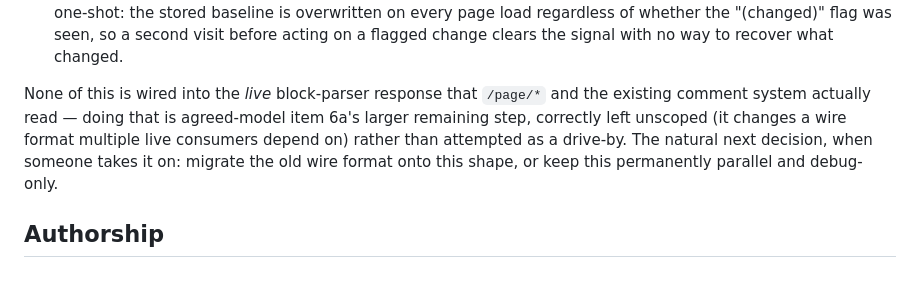
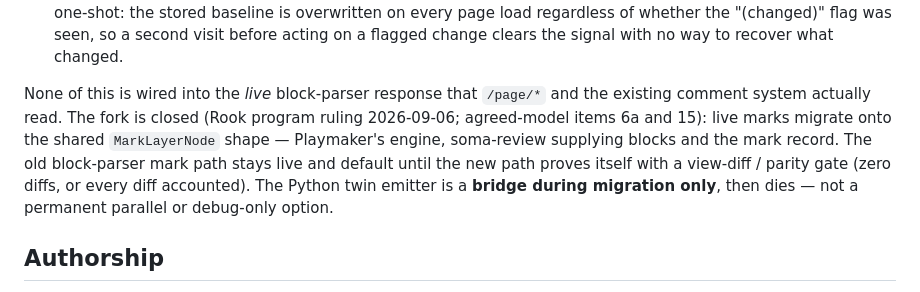
Before and after one commit to eldrgeek/soma-review, a Markdown page: CLAUDE.md, the part around the change. Drawn GitHub-style.

Commit message:
docs: close the mark-layer engine fork in CLAUDE.md (#1)
Rook program ruling 2026-09-06 / agreed-model 6a+15: migrate onto
MarkLayerNode; Python twin is a migration bridge only.

Co-authored-by: Cursor Agent <cursoragent@cursor.com>
Co-authored-by: Mike Wolf <eldrgeek@users.noreply.github.com>

```diff
--- a/CLAUDE.md
+++ b/CLAUDE.md
@@ -1248,10 +1248,12 @@ depends on it yet:
    flagged change clears the signal with no way to recover what changed.
 
 None of this is wired into the *live* block-parser response that `/page/*` and the existing
-comment system actually read — doing that is agreed-model item 6a's larger remaining step,
-correctly left unscoped (it changes a wire format multiple live consumers depend on) rather than
-attempted as a drive-by. The natural next decision, when someone takes it on: migrate the old wire
-format onto this shape, or keep this permanently parallel and debug-only.
+comment system actually read. The fork is closed (Rook program ruling 2026-09-06; agreed-model
+items 6a and 15): live marks migrate onto the shared `MarkLayerNode` shape — Playmaker's engine,
+soma-review supplying blocks and the mark record. The old block-parser mark path stays live and
+default until the new path proves itself with a view-diff / parity gate (zero diffs, or every
+diff accounted). The Python twin emitter is a **bridge during migration only**, then dies — not
+a permanent parallel or debug-only option.
 
 ## Authorship
 
```
